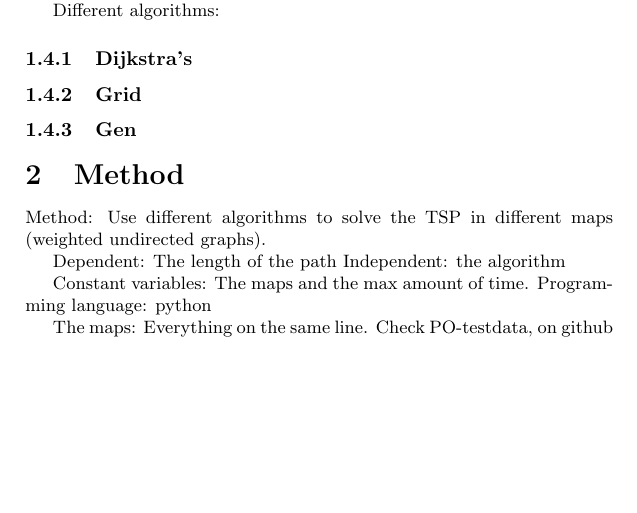
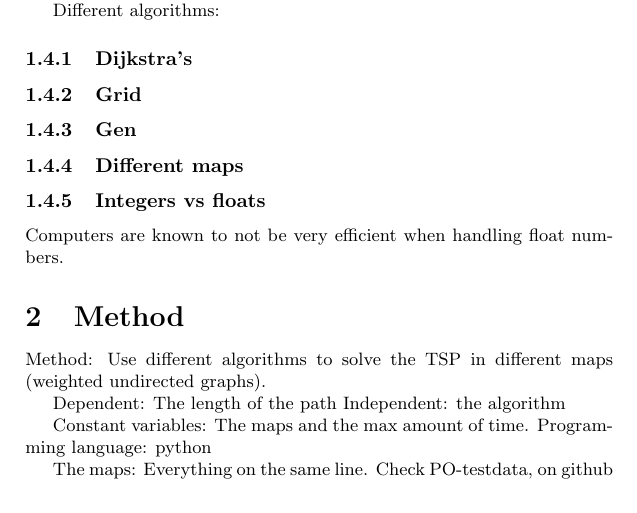
Before and after one commit to hairez/diploma-project, a LaTeX document (docs/main.tex): part of page 2 of 11, cut so that both start at the same text, the shorter picture padded with empty space. Compiled offline with pdfLaTeX.

Commit message:
Updates from Overleaf

```diff
--- a/docs/main.tex
+++ b/docs/main.tex
@@ -100,8 +104,10 @@ Different algorithms:
 \subsubsection{Gen}\label{subsubsec3}
 
 
+\subsubsection{Different maps}\label{subsubsec1}
 
-
+\subsubsection{Integers vs floats}\label{subsubsec1}
+Computers are known to not be very efficient when handling float numbers.
 
 \section{Method}\label{sec2}
 Method:
```
Also changed, not shown: docs/main.tex (6 more changed lines).
